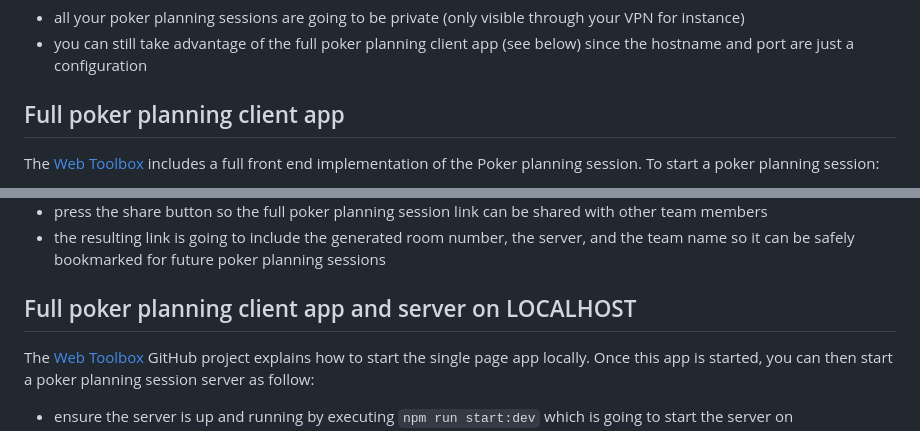
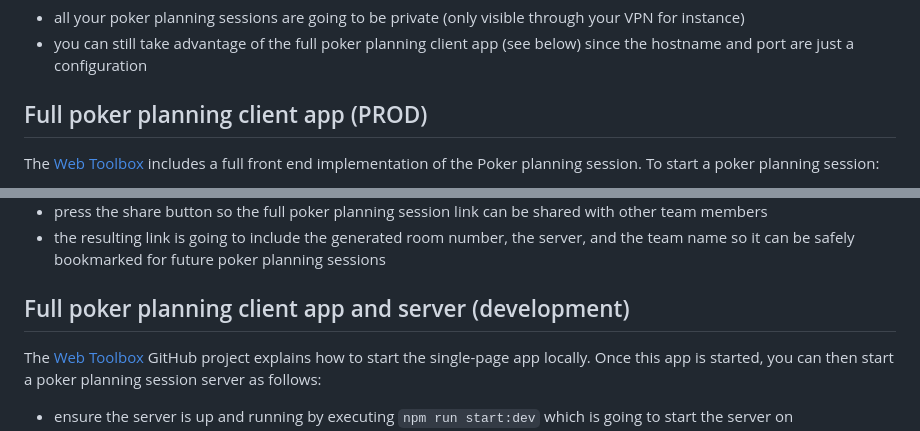
Before and after one commit to amwebexpert/ws-poker-planning, a Markdown page: README.md, 2 parts joined by grey strips. Drawn GitHub-style.

```diff
--- a/README.md
+++ b/README.md
@@ -41,7 +41,7 @@ You can also deploy it on your internal server because:
 - all your poker planning sessions are going to be private (only visible through your VPN for instance)
 - you can still take advantage of the full poker planning client app (see below) since the hostname and port are just a configuration
 
-## Full poker planning client app
+## Full poker planning client app (PROD)
 
 The [Web Toolbox](https://amwebexpert.github.io/etoolbox/#/PokerPlanning) includes a full front end implementation of the Poker planning session. To start a poker planning session:
 
@@ -54,9 +54,9 @@ The [Web Toolbox](https://amwebexpert.github.io/etoolbox/#/PokerPlanning) includ
 - press the share button so the full poker planning session link can be shared with other team members
 - the resulting link is going to include the generated room number, the server, and the team name so it can be safely bookmarked for future poker planning sessions
 
-## Full poker planning client app and server on LOCALHOST
+## Full poker planning client app and server (development)
 
-The [Web Toolbox](https://github.com/amwebexpert/etoolbox#start-the-app-locally) GitHub project explains how to start the single page app locally. Once this app is started, you can then start a poker planning session server as follow:
+The [Web Toolbox](https://github.com/amwebexpert/etoolbox#start-the-app-locally) GitHub project explains how to start the single-page app locally. Once this app is started, you can then start a poker planning session server as follows:
 
 - ensure the server is up and running by executing `npm run start:dev` which is going to start the server on `localhost:8080`
 - open the UI locally at [http://localhost:3000/#/PokerPlanning](http://localhost:3000/#/PokerPlanning)
```
